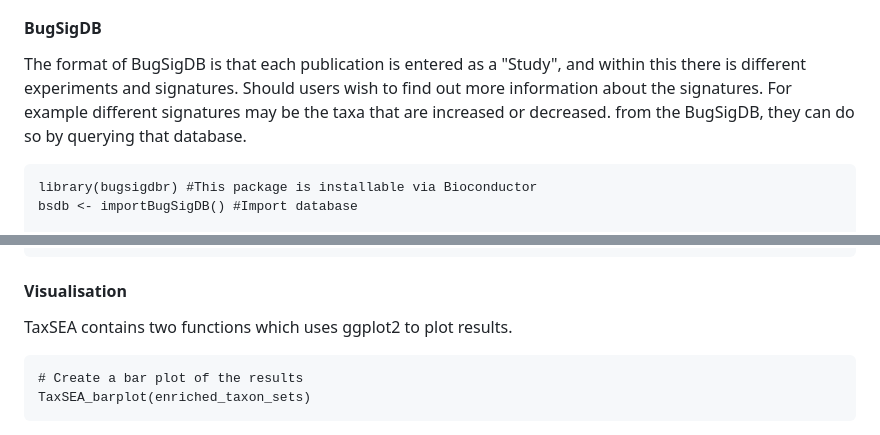
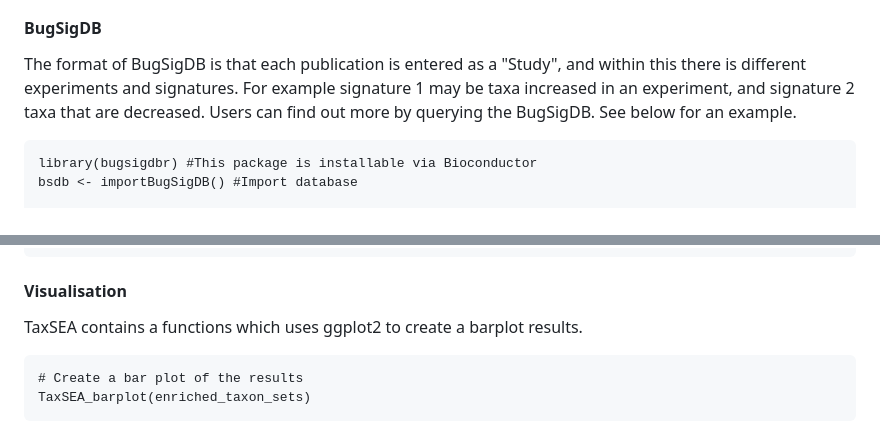
Before and after one commit to feargalr/TaxSEA, a Markdown page: README.md, 2 parts joined by grey strips. Drawn GitHub-style.

````diff
--- a/README.md
+++ b/README.md
@@ -95,11 +95,8 @@ all detected members in the set.
 
 #### BugSigDB
 The format of BugSigDB is that each publication is entered as a "Study", and within this there is different
-experiments and signatures.
-Should users wish to find out more information about the signatures. For
-example different signatures may be the taxa that are increased or
-decreased.
-from the BugSigDB, they can do so by querying that database.
+experiments and signatures. For example signature 1 may be taxa increased in an experiment, and signature 2
+taxa that are decreased. Users can find out more by querying the BugSigDB. See below for an example.
 
 ```{r output}
 library(bugsigdbr) #This package is installable via Bioconductor
@@ -135,7 +132,7 @@ fgsea_results <- fgsea(TaxSEA_db, TaxSEA_test_data, minSize=5, maxSize=500)
 ```
 
 #### Visualisation
-TaxSEA contains two functions which uses ggplot2 to plot results.
+TaxSEA contains a functions which uses ggplot2 to create a barplot results.
 ```{r example}
 # Create a bar plot of the results
 TaxSEA_barplot(enriched_taxon_sets)
````
